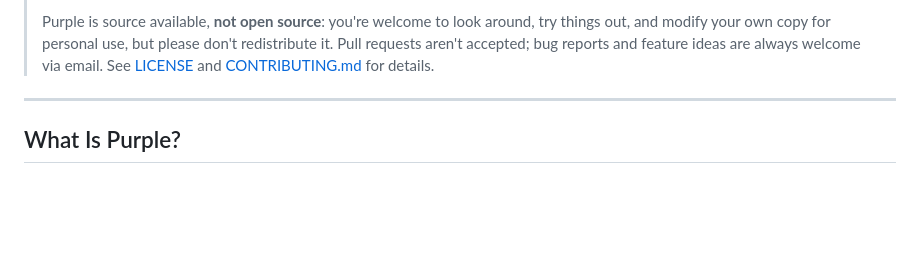
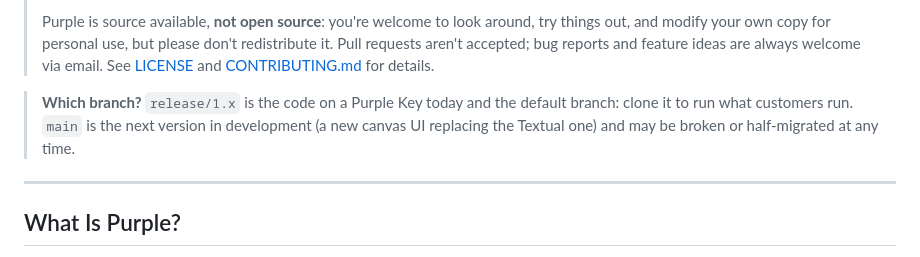
Before and after one commit to purplecomputerorg/purplecomputer, a Markdown page: README.md, the part around the change. Drawn GitHub-style; blank space fills up the shorter version.

Commit message:
README: point readers at release/1.x for shipped code and describe main as the in-development branch.
(cherry picked from commit 8ada461bcd8d2ca23aeda18be4e6d86ffbd6f3de)

```diff
--- a/README.md
+++ b/README.md
@@ -17,6 +17,11 @@ They explore, create, and put it down on their own.
 > redistribute it. Pull requests aren't accepted; bug reports and feature ideas
 > are always welcome via email. See [LICENSE](LICENSE) and
 > [CONTRIBUTING.md](CONTRIBUTING.md) for details.
+
+> **Which branch?** `release/1.x` is the code on a Purple Key today and the
+> default branch: clone it to run what customers run. `main` is the next version
+> in development (a new canvas UI replacing the Textual one) and may be broken
+> or half-migrated at any time.
 
 ---
 
```
